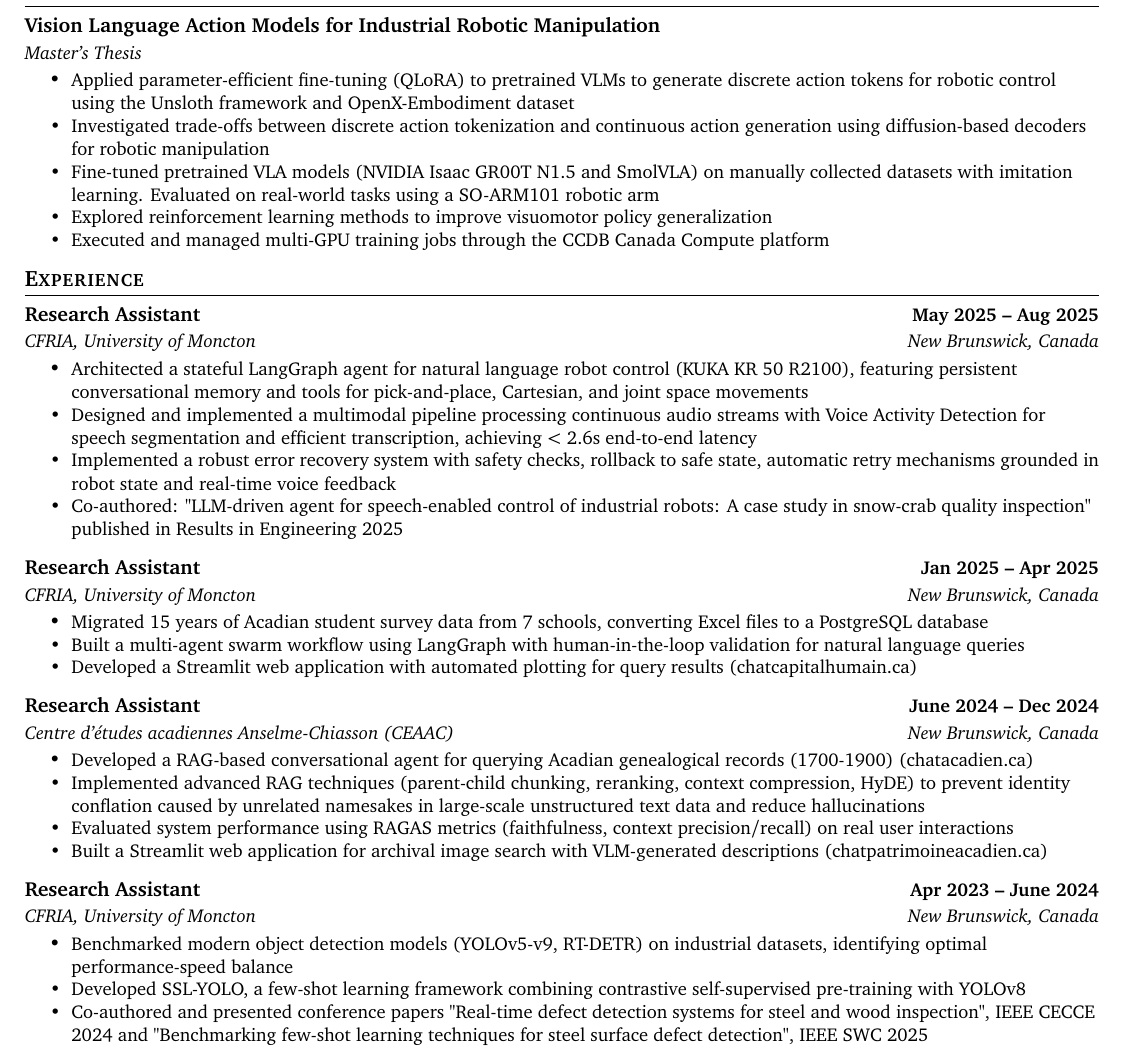
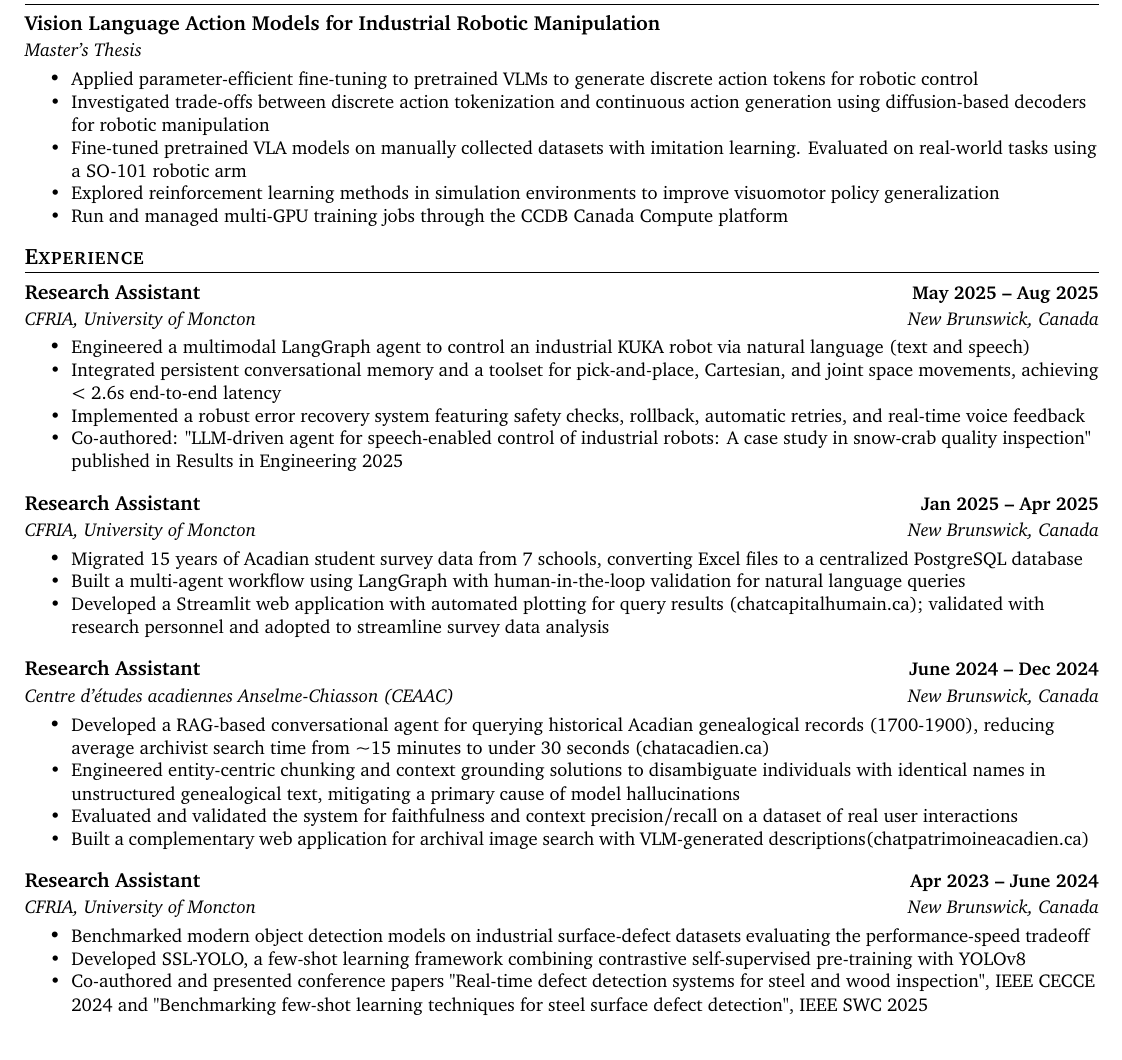
Before and after one commit to Rayen023/CV, a LaTeX CV (Rayen_ghali_cv.tex): part of the page, cut so that both start at the same text. Compiled offline with pdfLaTeX.

Commit message:
Refactor code structure for improved readability and maintainability

```diff
--- a/Rayen_ghali_cv.tex
+++ b/Rayen_ghali_cv.tex
@@ -79,11 +79,11 @@
 {Master's Thesis}{}
 {Vision Language Action Models for Industrial Robotic Manipulation}{}
 \resumeItemListStart
-\resumeItem{Applied parameter-efficient fine-tuning (QLoRA) to pretrained VLMs to generate discrete action tokens for robotic control using the Unsloth framework and OpenX-Embodiment dataset}
+\resumeItem{Applied parameter-efficient fine-tuning to pretrained VLMs to generate discrete action tokens for robotic control}
 \resumeItem{Investigated trade-offs between discrete action tokenization and continuous action generation using diffusion-based decoders for robotic manipulation}
-\resumeItem{Fine-tuned pretrained VLA models (NVIDIA Isaac GR00T N1.5 and SmolVLA) on manually collected datasets with imitation learning. Evaluated on real-world tasks using a SO-ARM101 robotic arm}
-\resumeItem{Explored reinforcement learning methods to improve visuomotor policy generalization}
-\resumeItem{Executed and managed multi-GPU training jobs through the CCDB Canada Compute platform}
+\resumeItem{Fine-tuned pretrained VLA models on manually collected datasets with imitation learning. Evaluated on real-world tasks using a SO-101 robotic arm}
+\resumeItem{Explored reinforcement learning methods in simulation environments to improve visuomotor policy generalization}
+\resumeItem{Run and managed multi-GPU training jobs through the CCDB Canada Compute platform}
 \resumeItemListEnd
 \resumeSubHeadingListEnd
 
@@ -94,9 +94,9 @@
 {CFRIA, University of Moncton}{May 2025 – Aug 2025}
 {Research Assistant}{New Brunswick, Canada}
 \resumeItemListStart
-\resumeItem{Architected a stateful LangGraph agent for natural language robot control (KUKA KR 50 R2100), featuring persistent conversational memory and tools for pick-and-place, Cartesian, and joint space movements}
-\resumeItem{Designed and implemented a multimodal pipeline processing continuous audio streams with Voice Activity Detection for speech segmentation and efficient transcription, achieving $<$ 2.6s end-to-end latency}
-\resumeItem{Implemented a robust error recovery system with safety checks, rollback to safe state, automatic retry mechanisms grounded in robot state and real-time voice feedback}
+\resumeItem{Engineered a multimodal LangGraph agent to control an industrial KUKA robot via natural language (text and speech)}
+\resumeItem{Integrated persistent conversational memory and a toolset for pick-and-place, Cartesian, and joint space movements, achieving < 2.6s end-to-end latency}
+\resumeItem{Implemented a robust error recovery system featuring safety checks, rollback, automatic retries, and real-time voice feedback}
 \resumeItem{Co-authored: "LLM-driven agent for speech-enabled control of industrial robots: A case study in snow-crab quality inspection" published in Results in Engineering 2025}
 \resumeItemListEnd
 
@@ -104,9 +104,9 @@
 {CFRIA, University of Moncton}{Jan 2025 – Apr 2025}
 {Research Assistant}{New Brunswick, Canada}
 \resumeItemListStart
-\resumeItem{Migrated 15 years of Acadian student survey data from 7 schools, converting Excel files to a PostgreSQL database}
-\resumeItem{Built a multi-agent swarm workflow using LangGraph with human-in-the-loop validation for natural language queries}
-\resumeItem{Developed a Streamlit web application with automated plotting for query results (\href{https://chatcapitalhumain.ca}{chatcapitalhumain.ca})}
+\resumeItem{Migrated 15 years of Acadian student survey data from 7 schools, converting Excel files to a centralized PostgreSQL database}
+\resumeItem{Built a multi-agent workflow using LangGraph with human-in-the-loop validation for natural language queries}
+\resumeItem{Developed a Streamlit web application with automated plotting for query results (\href{https://chatcapitalhumain.ca}{chatcapitalhumain.ca}); validated with research personnel and adopted to streamline survey data analysis}
 \resumeItemListEnd
 
 
@@ -114,17 +114,17 @@
 {Centre d'études acadiennes Anselme-Chiasson (CEAAC)}{June 2024 – Dec 2024}
 {Research Assistant}{New Brunswick, Canada}
 \resumeItemListStart
-\resumeItem{Developed a RAG-based conversational agent for querying Acadian genealogical records (1700-1900) (\href{https://chatacadien.ca}{chatacadien.ca})}
-\resumeItem{Implemented advanced RAG techniques (parent-child chunking, reranking, context compression, HyDE) to prevent identity conflation caused by unrelated namesakes in large-scale unstructured text data and reduce hallucinations}
-\resumeItem{Evaluated system performance using RAGAS metrics (faithfulness, context precision/recall) on real user interactions}
-\resumeItem{Built a Streamlit web application for archival image search with VLM-generated descriptions (\href{https://chatpatrimoineacadien.ca}{chatpatrimoineacadien.ca})}
+\resumeItem{Developed a RAG-based conversational agent for querying historical Acadian genealogical records (1700-1900), reducing average archivist search time from \textasciitilde{}15 minutes to under 30 seconds (\href{https://chatacadien.ca}{chatacadien.ca})}
+\resumeItem{Engineered entity-centric chunking and context grounding solutions to disambiguate individuals with identical names in unstructured genealogical text, mitigating a primary cause of model hallucinations}
+\resumeItem{Evaluated and validated the system for faithfulness and context precision/recall on a dataset of real user interactions}
+\resumeItem{Built a complementary web application for archival image search with VLM-generated descriptions(\href{https://chatpatrimoineacadien.ca}{chatpatrimoineacadien.ca})}
 \resumeItemListEnd
 
 \resumeExperienceSubheading
 {CFRIA, University of Moncton}{Apr 2023 – June 2024}
 {Research Assistant}{New Brunswick, Canada}
 \resumeItemListStart
-\resumeItem{Benchmarked modern object detection models (YOLOv5-v9, RT-DETR) on industrial datasets, identifying optimal performance-speed balance}
+\resumeItem{Benchmarked modern object detection models on industrial surface-defect datasets evaluating the performance-speed tradeoff}
 \resumeItem{Developed SSL-YOLO, a few-shot learning framework combining contrastive self-supervised pre-training with YOLOv8}
 \resumeItem{Co-authored and presented conference papers "Real-time defect detection systems for steel and wood inspection", IEEE CECCE 2024 and "Benchmarking few-shot learning techniques for steel surface defect detection", IEEE SWC 2025}
 \resumeItemListEnd
```
Also changed, not shown: Rayen_ghali_cv.pdf, Rayen_ghali_cv_to_fix.pdf (added), 1 other file.
